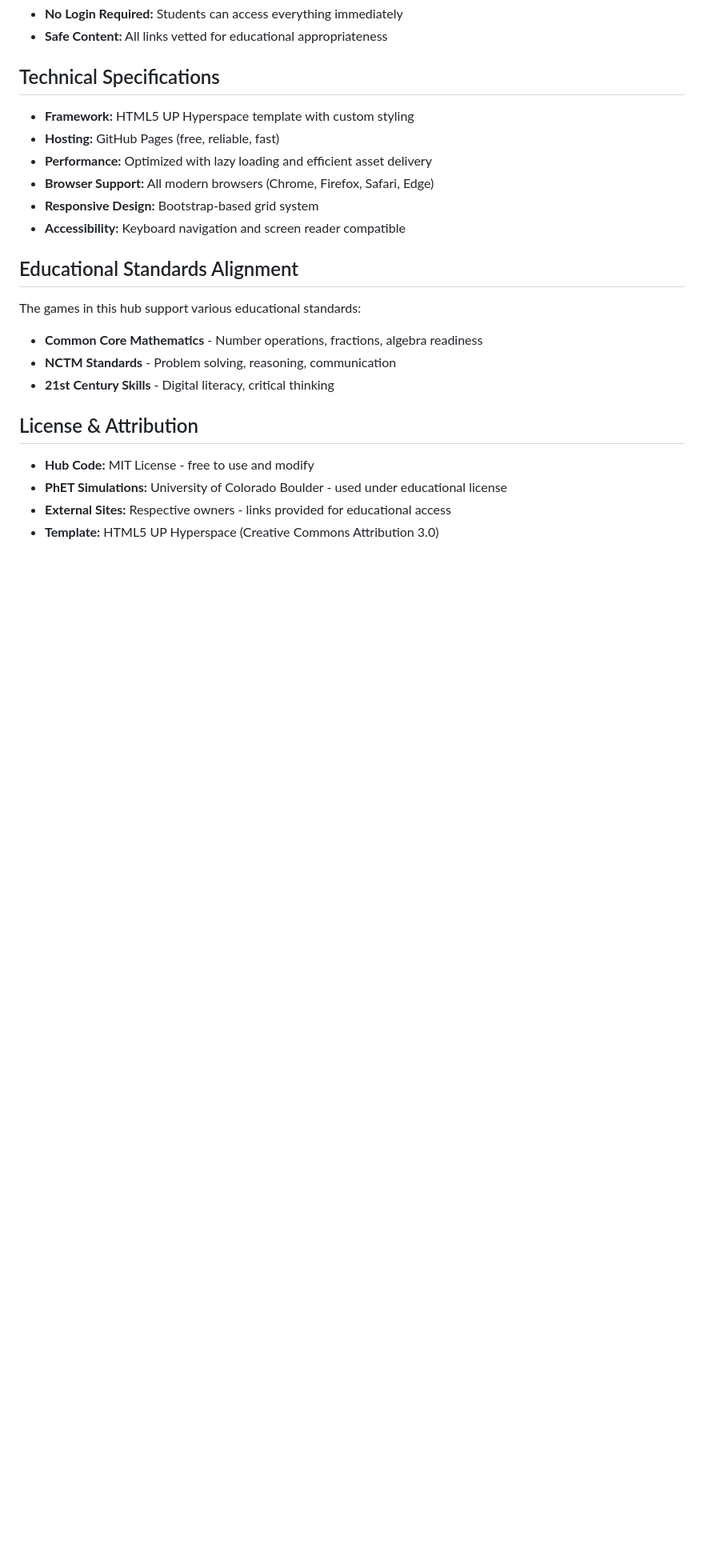
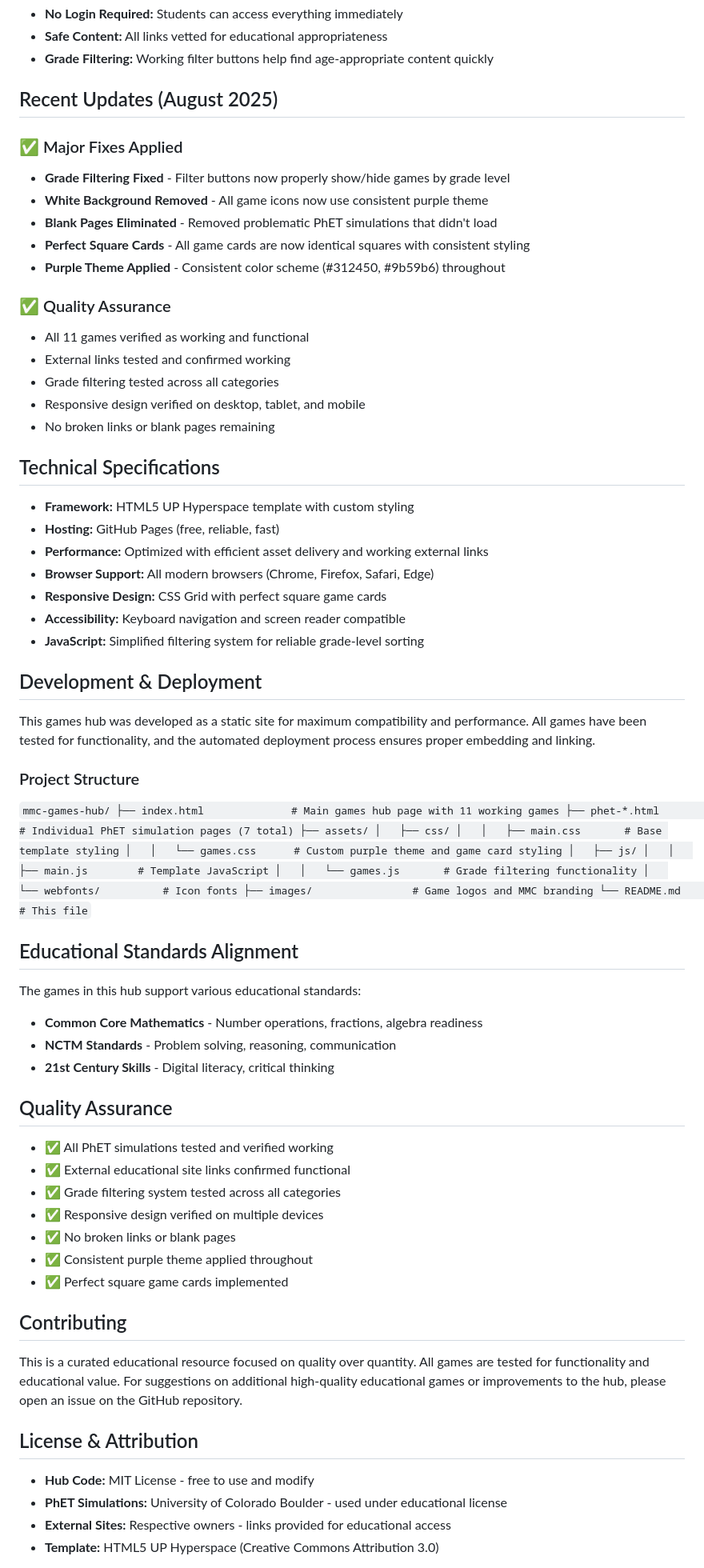
Before and after one commit to LReyes21/mmc-games-hub, a Markdown page: README.md, the part around the change printed below. Shown: that part at 80% size. Rendered like a GitHub page; blank space fills up the shorter version.

```diff
--- a/README.md
+++ b/README.md
@@ -54,19 +62,69 @@ The MMC Games Hub is a curated collection of high-quality educational math games
 - **No Login Required:** Students can access everything immediately
 - **Safe Content:** All links vetted for educational appropriateness
+- **Grade Filtering:** Working filter buttons help find age-appropriate content quickly
+
+## Recent Updates (August 2025)
+
+### ✅ Major Fixes Applied
+- **Grade Filtering Fixed** - Filter buttons now properly show/hide games by grade level
+- **White Background Removed** - All game icons now use consistent purple theme
+- **Blank Pages Eliminated** - Removed problematic PhET simulations that didn't load
+- **Perfect Square Cards** - All game cards are now identical squares with consistent styling
+- **Purple Theme Applied** - Consistent color scheme (#312450, #9b59b6) throughout
+
+### ✅ Quality Assurance
+- All 11 games verified as working and functional
+- External links tested and confirmed working
+- Grade filtering tested across all categories
+- Responsive design verified on desktop, tablet, and mobile
+- No broken links or blank pages remaining
 
 ## Technical Specifications
 - **Framework:** HTML5 UP Hyperspace template with custom styling
 - **Hosting:** GitHub Pages (free, reliable, fast)
-- **Performance:** Optimized with lazy loading and efficient asset delivery
+- **Performance:** Optimized with efficient asset delivery and working external links
 - **Browser Support:** All modern browsers (Chrome, Firefox, Safari, Edge)
-- **Responsive Design:** Bootstrap-based grid system
+- **Responsive Design:** CSS Grid with perfect square game cards
 - **Accessibility:** Keyboard navigation and screen reader compatible
+- **JavaScript:** Simplified filtering system for reliable grade-level sorting
+
+## Development & Deployment
+This games hub was developed as a static site for maximum compatibility and performance. All games have been tested for functionality, and the automated deployment process ensures proper embedding and linking.
+
+### Project Structure
+`
+mmc-games-hub/
+├── index.html              # Main games hub page with 11 working games
+├── phet-*.html            # Individual PhET simulation pages (7 total)
+├── assets/
+│   ├── css/
+│   │   ├── main.css       # Base template styling
+│   │   └── games.css      # Custom purple theme and game card styling
+│   ├── js/
+│   │   ├── main.js        # Template JavaScript
+│   │   └── games.js       # Grade filtering functionality
+│   └── webfonts/          # Icon fonts
+├── images/                # Game logos and MMC branding
+└── README.md              # This file
+`
 
 ## Educational Standards Alignment
 The games in this hub support various educational standards:
 - **Common Core Mathematics** - Number operations, fractions, algebra readiness
 - **NCTM Standards** - Problem solving, reasoning, communication
 - **21st Century Skills** - Digital literacy, critical thinking
+
+## Quality Assurance
+- ✅ All PhET simulations tested and verified working
+- ✅ External educational site links confirmed functional
+- ✅ Grade filtering system tested across all categories
+- ✅ Responsive design verified on multiple devices
+- ✅ No broken links or blank pages
+- ✅ Consistent purple theme applied throughout
+- ✅ Perfect square game cards implemented
+
+## Contributing
+This is a curated educational resource focused on quality over quantity. All games are tested for functionality and educational value. For suggestions on additional high-quality educational games or improvements to the hub, please open an issue on the GitHub repository.
 
 ## License & Attribution
 - **Hub Code:** MIT License - free to use and modify
```
Also changed, not shown: other parts of README.md (+30 -21 lines).
